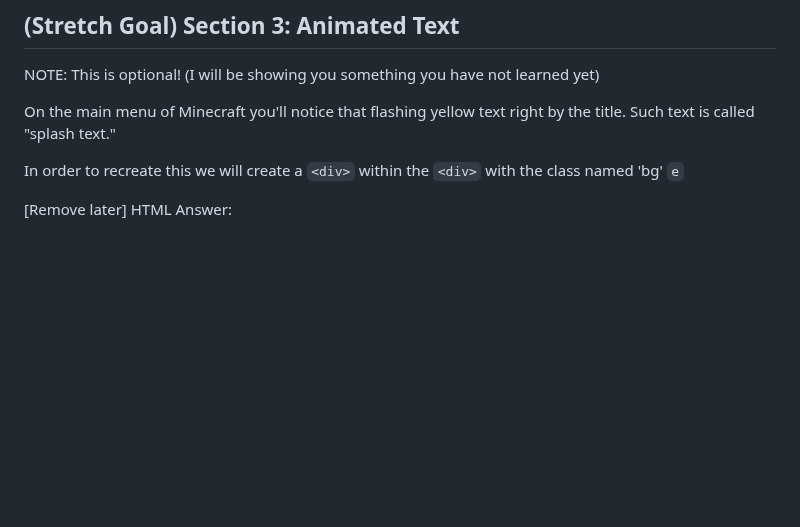
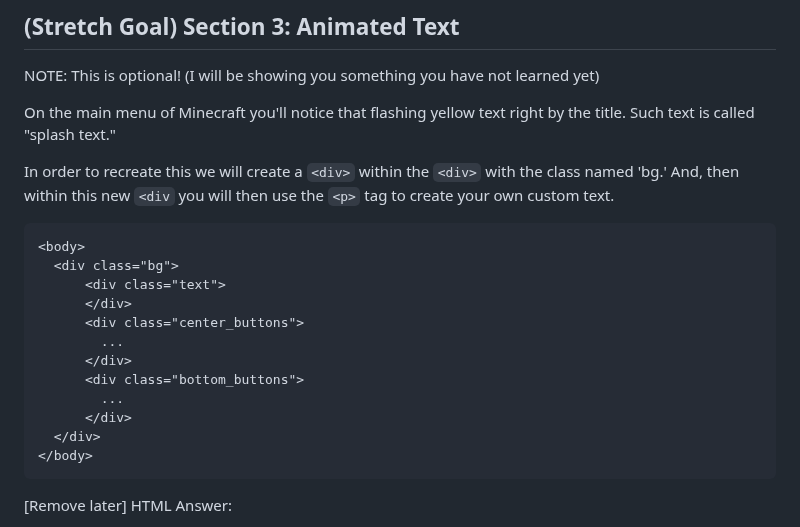
Before and after one commit to shanect7/video-game-tittle-screen-design, a Markdown page: README.md, the part around the change. Rendered like a GitHub page; blank space fills up the shorter version.

````diff
--- a/README.md
+++ b/README.md
@@ -173,10 +173,21 @@ NOTE: This is optional! (I will be showing you something you have not learned ye
 
 On the main menu of Minecraft you'll notice that flashing yellow text right by the title. Such text is called "splash text."
 
-In order to recreate this we will create a `<div>` within the `<div>` with the class named 'bg'
-``
-e
-``
+In order to recreate this we will create a `<div>` within the `<div>` with the class named 'bg.' And, then within this new `<div` you will then use the `<p>` tag to create your own custom text.
+```
+<body>
+  <div class="bg">
+      <div class="text">
+      </div>
+      <div class="center_buttons">
+        ...
+      </div>
+      <div class="bottom_buttons">
+        ...
+      </div>
+  </div>
+</body>
+```
 
 [Remove later]
 HTML Answer:
````
